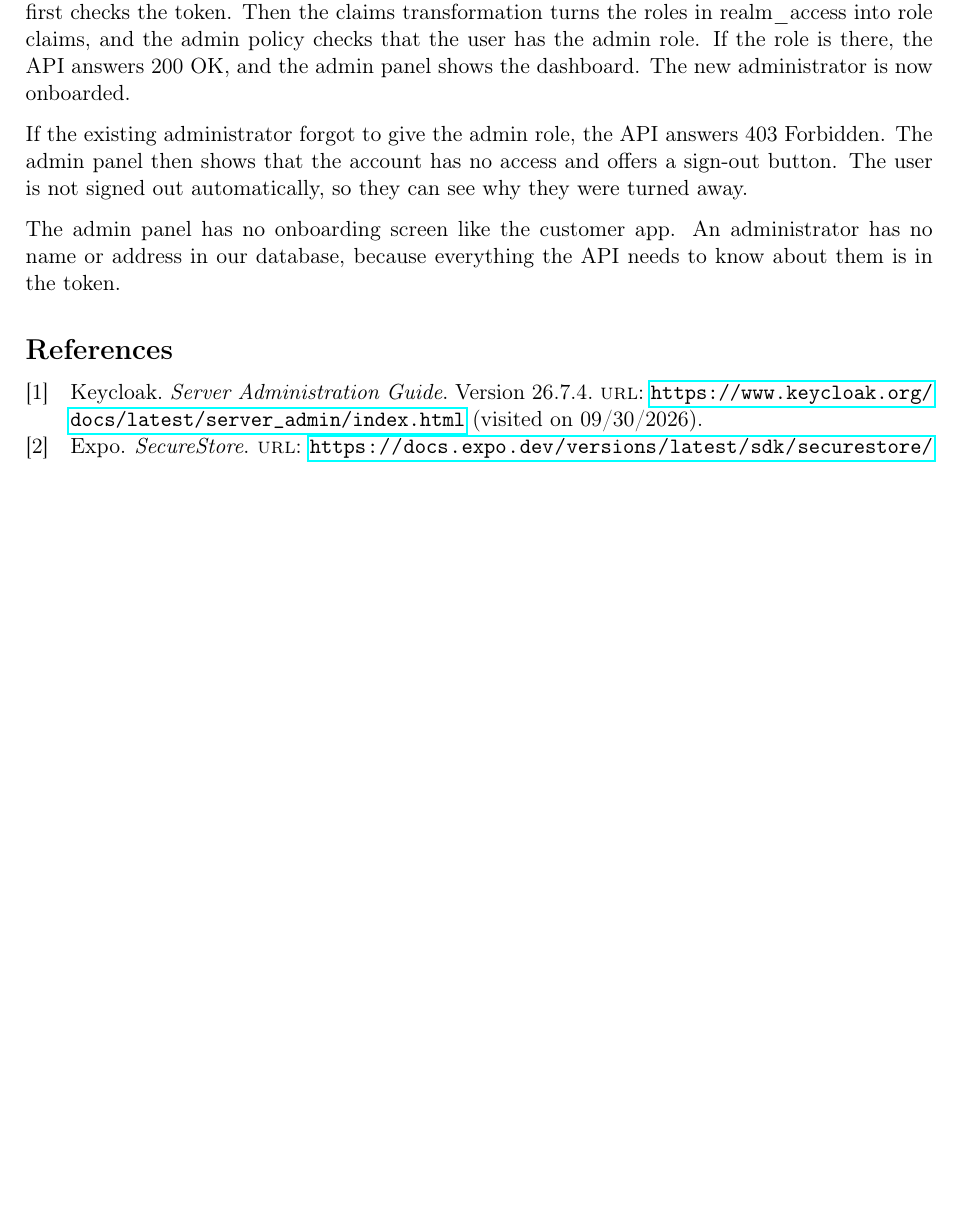
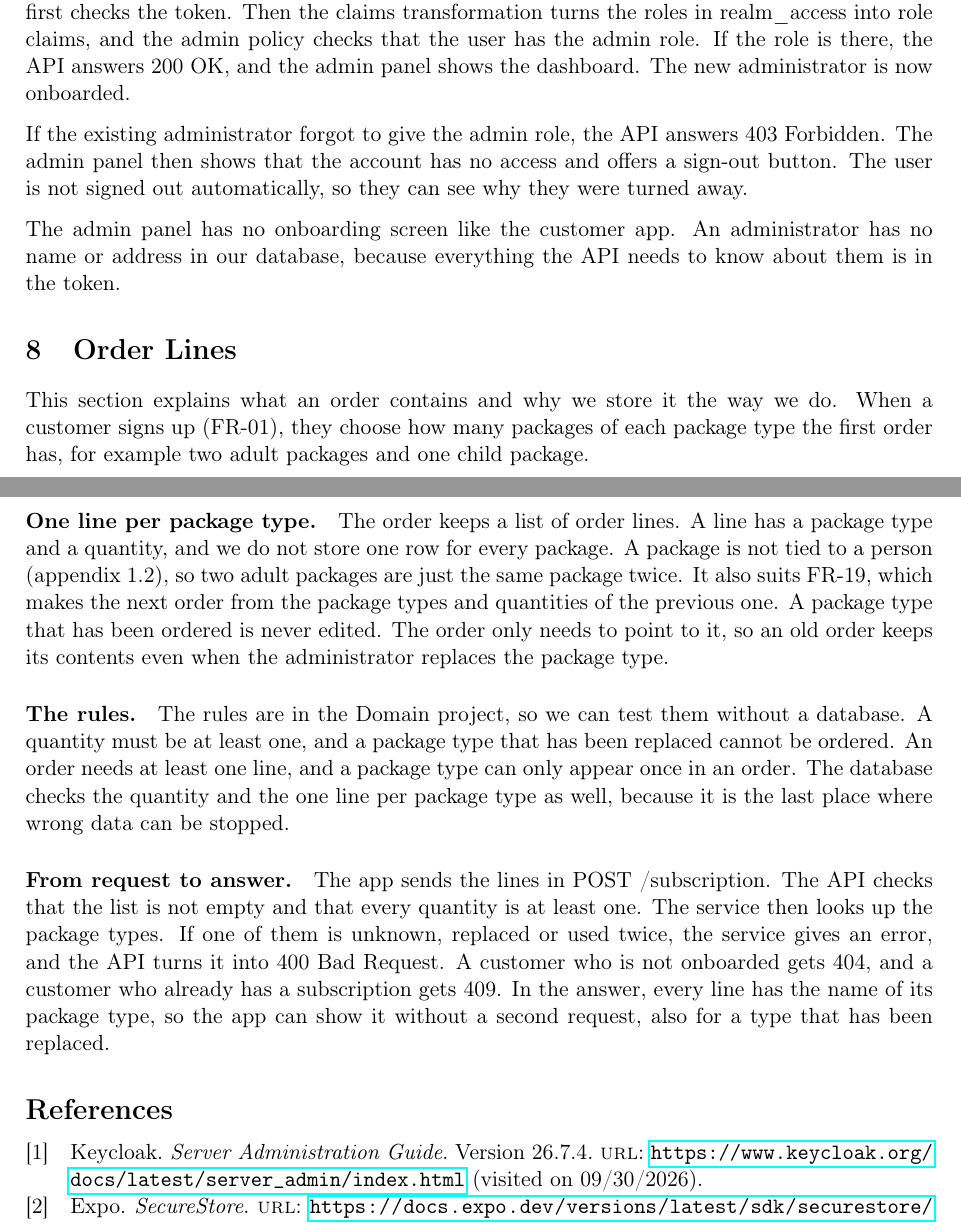
Before and after one commit to Mosekjaer/prepmeup, a LaTeX document (docs/appendices/technical/04-design-and-implementation/01-software-design-and-implementation.tex): part of page 13 of 14 before the commit and two parts of pages 13 and 14 of 14 after it, the two joined at a grey line, cut so that both start at the same text, the shorter picture padded with empty space. Compiled offline with pdfLaTeX.

Commit message:
docs(design): describe order lines in appendix 4.1

```diff
--- a/docs/appendices/technical/04-design-and-implementation/01-software-design-and-implementation.tex
+++ b/docs/appendices/technical/04-design-and-implementation/01-software-design-and-implementation.tex
@@ -257,6 +258,15 @@ If the existing administrator forgot to give the admin role, the API answers 403
 
 The admin panel has no onboarding screen like the customer app. An administrator has no name or address in our database, because everything the API needs to know about them is in the token.
 
+\section{Order Lines}\label{sec:order-lines}
+This section explains what an order contains and why we store it the way we do. When a customer signs up (FR-01), they choose how many packages of each package type the first order has, for example two adult packages and one child package.
+
+\paragraph{One line per package type.} The order keeps a list of order lines. A line has a package type and a quantity, and we do not store one row for every package. A package is not tied to a person (appendix 1.2), so two adult packages are just the same package twice. It also suits FR-19, which makes the next order from the package types and quantities of the previous one. A package type that has been ordered is never edited. The order only needs to point to it, so an old order keeps its contents even when the administrator replaces the package type.
+
+\paragraph{The rules.} The rules are in the Domain project, so we can test them without a database. A quantity must be at least one, and a package type that has been replaced cannot be ordered. An order needs at least one line, and a package type can only appear once in an order. The database checks the quantity and the one line per package type as well, because it is the last place where wrong data can be stopped.
+
+\paragraph{From request to answer.} The app sends the lines in POST /subscription. The API checks that the list is not empty and that every quantity is at least one. The service then looks up the package types. If one of them is unknown, replaced or used twice, the service gives an error, and the API turns it into 400 Bad Request. A customer who is not onboarded gets 404, and a customer who already has a subscription gets 409. In the answer, every line has the name of its package type, so the app can show it without a second request, also for a type that has been replaced.
+
 \printbibliography
 
 \end{document}
```
Also changed, not shown: docs/appendices/technical/04-design-and-implementation/01-software-design-and-implementation.tex (1 more changed lines).
